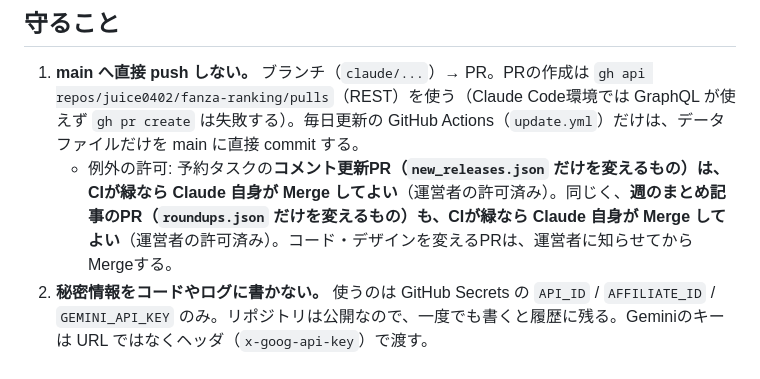
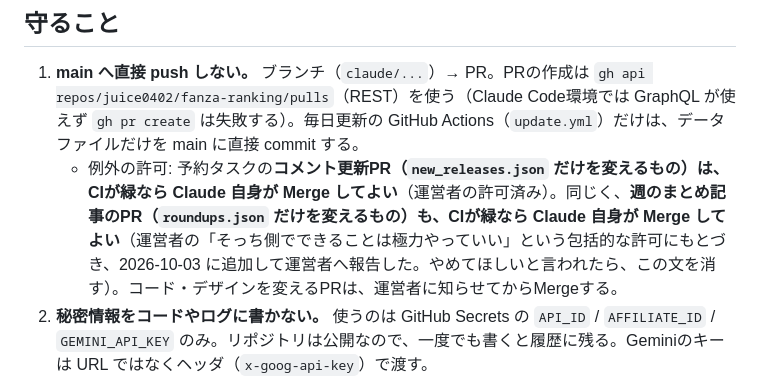
Before and after one commit to juice0402/fanza-ranking, a Markdown page: CLAUDE.md, the part around the change. GitHub-like rendering.

Commit message:
まとめ記事PRのMerge許可の書き方を、実際の許可（包括的な許可）に合わせて直す
Co-Authored-By: Claude Sonnet 5.5 <noreply@anthropic.com>
Claude-Session: https://claude.ai/code/session_01DAvDoKXKoTYaP2TsrAYkLN

```diff
--- a/CLAUDE.md
+++ b/CLAUDE.md
@@ -62,7 +62,7 @@ cd site && npm ci && npm run dev # 画面を見ながら開発（ローカル）
 ## 守ること
 
 1. **main へ直接 push しない。** ブランチ（`claude/...`）→ PR。PRの作成は `gh api repos/juice0402/fanza-ranking/pulls`（REST）を使う（Claude Code環境では GraphQL が使えず `gh pr create` は失敗する）。毎日更新の GitHub Actions（`update.yml`）だけは、データファイルだけを main に直接 commit する。
-   - 例外の許可: 予約タスクの**コメント更新PR（`new_releases.json` だけを変えるもの）は、CIが緑なら Claude 自身が Merge してよい**（運営者の許可済み）。同じく、**週のまとめ記事のPR（`roundups.json` だけを変えるもの）も、CIが緑なら Claude 自身が Merge してよい**（運営者の許可済み）。コード・デザインを変えるPRは、運営者に知らせてからMergeする。
+   - 例外の許可: 予約タスクの**コメント更新PR（`new_releases.json` だけを変えるもの）は、CIが緑なら Claude 自身が Merge してよい**（運営者の許可済み）。同じく、**週のまとめ記事のPR（`roundups.json` だけを変えるもの）も、CIが緑なら Claude 自身が Merge してよい**（運営者の「そっち側でできることは極力やっていい」という包括的な許可にもとづき、2026-10-03 に追加して運営者へ報告した。やめてほしいと言われたら、この文を消す）。コード・デザインを変えるPRは、運営者に知らせてからMergeする。
 2. **秘密情報をコードやログに書かない。** 使うのは GitHub Secrets の `API_ID` / `AFFILIATE_ID` / `GEMINI_API_KEY` のみ。リポジトリは公開なので、一度でも書くと履歴に残る。Geminiのキーは URL ではなくヘッダ（`x-goog-api-key`）で渡す。
 3. **規約の表記を消さない。** 全ページに「広告（アフィリエイト）表記」「18歳確認」「RTAラベル」「Powered by FANZA Webサービス」。AIコメントの注記も残す。`tests/verify_dist.py` が全ページを検査する。
 4. **データを壊さない。** 取得に失敗したら `exit 1` で止まり、既存データは上書きしない（テスト済み）。保存データの形式を変えるときは、`normalize_loaded`（Python）と `normalizeItems`（JS）の両方を直し、**データ本体も新しい形式に移行してから**（`tests/test_data.py` が通ること）、古い形式の読み込み処理は残さない。
```
Also changed, not shown: docs/claude-roundups.md (+1 -1 lines).
